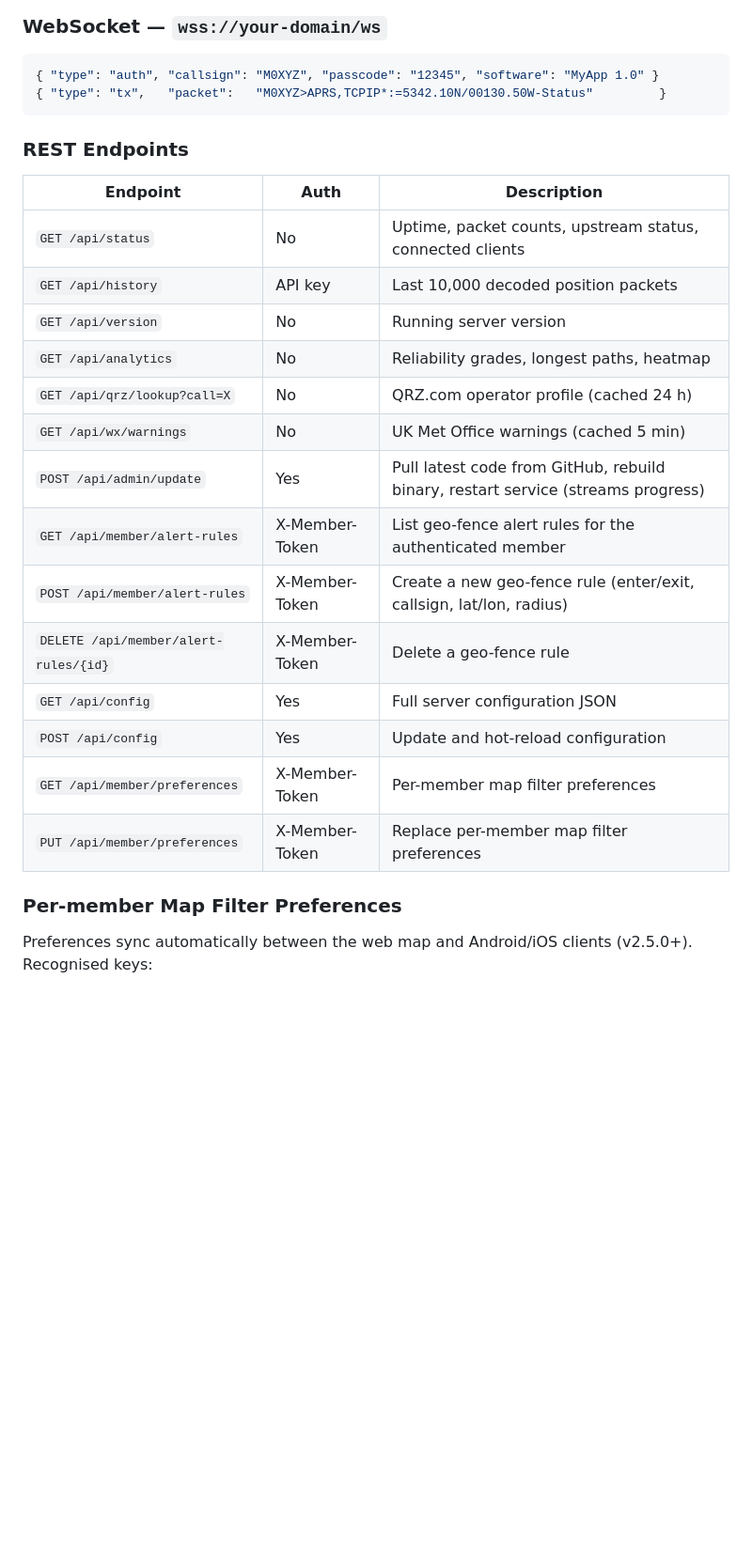
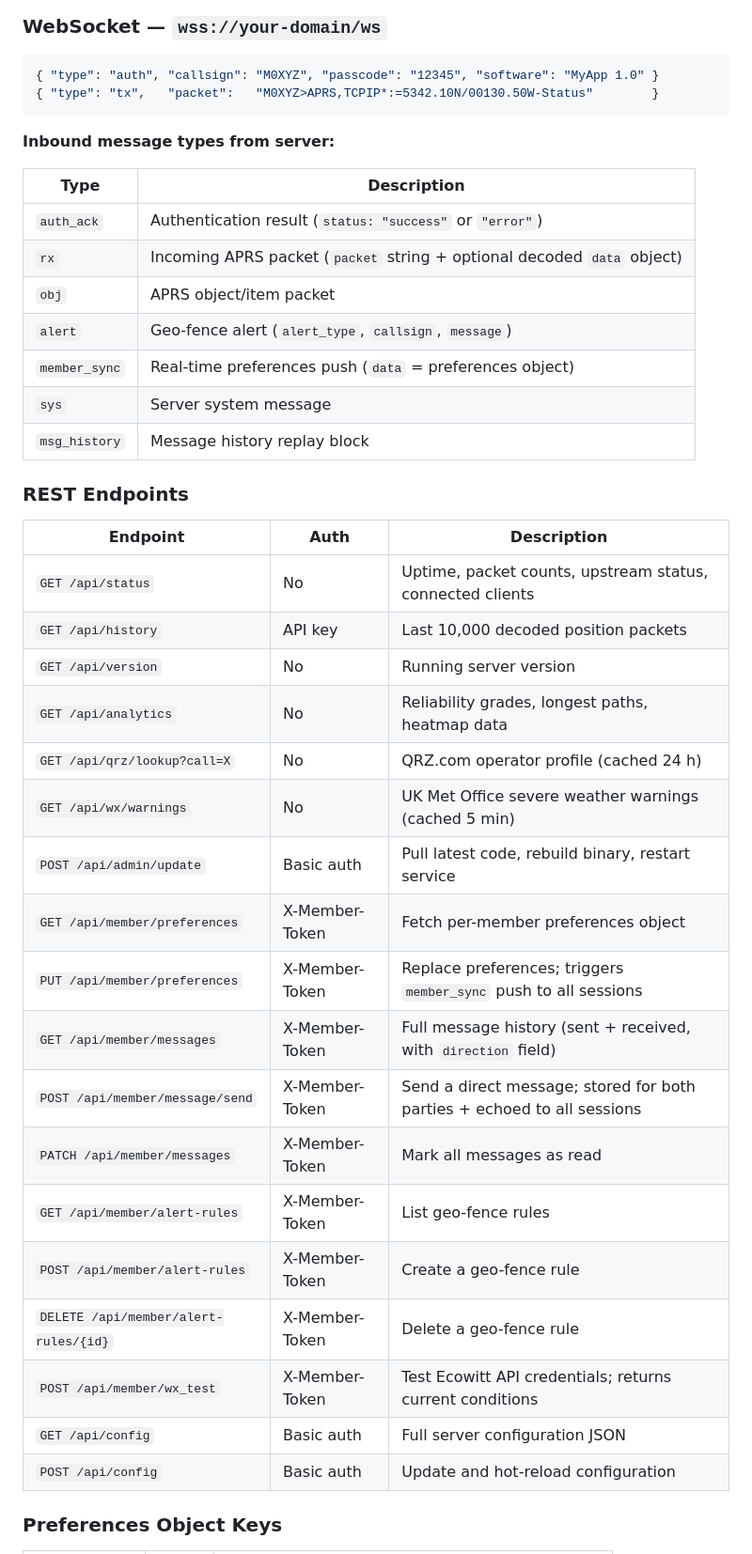
Before and after one commit to 2E0LXY/Advanced-APRS-Go-server, a Markdown page: README.md, the part around one of its changes. Shown at 94% size. Rendered like a GitHub page; blank space fills up the shorter version.

````diff
--- a/README.md
+++ b/README.md
@@ -146,8 +187,20 @@ echo "M0XYZ>APRS,TCPIP*:=5342.10N/00130.50W-Test" | nc -u -w1 YOUR-IP 14580
 ### WebSocket — `wss://your-domain/ws`
 ```json
 { "type": "auth", "callsign": "M0XYZ", "passcode": "12345", "software": "MyApp 1.0" }
-{ "type": "tx",   "packet":   "M0XYZ>APRS,TCPIP*:=5342.10N/00130.50W-Status"         }
+{ "type": "tx",   "packet":   "M0XYZ>APRS,TCPIP*:=5342.10N/00130.50W-Status"        }
 ```
+
+**Inbound message types from server:**
+
+| Type | Description |
+|------|-------------|
+| `auth_ack` | Authentication result (`status: "success"` or `"error"`) |
+| `rx` | Incoming APRS packet (`packet` string + optional decoded `data` object) |
+| `obj` | APRS object/item packet |
+| `alert` | Geo-fence alert (`alert_type`, `callsign`, `message`) |
+| `member_sync` | Real-time preferences push (`data` = preferences object) |
+| `sys` | Server system message |
+| `msg_history` | Message history replay block |
 
 ### REST Endpoints
 
@@ -156,18 +209,21 @@ echo "M0XYZ>APRS,TCPIP*:=5342.10N/00130.50W-Test" | nc -u -w1 YOUR-IP 14580
 | `GET /api/status` | No | Uptime, packet counts, upstream status, connected clients |
 | `GET /api/history` | API key | Last 10,000 decoded position packets |
 | `GET /api/version` | No | Running server version |
-| `GET /api/analytics` | No | Reliability grades, longest paths, heatmap |
+| `GET /api/analytics` | No | Reliability grades, longest paths, heatmap data |
 | `GET /api/qrz/lookup?call=X` | No | QRZ.com operator profile (cached 24 h) |
-| `GET /api/wx/warnings` | No | UK Met Office warnings (cached 5 min) |
-| `POST /api/admin/update` | Yes | Pull latest code from GitHub, rebuild binary, restart service (streams progress) |
-| `GET /api/member/alert-rules` | X-Member-Token | List geo-fence alert rules for the authenticated member |
-| `POST /api/member/alert-rules` | X-Member-Token | Create a new geo-fence rule (enter/exit, callsign, lat/lon, radius) |
+| `GET /api/wx/warnings` | No | UK Met Office severe weather warnings (cached 5 min) |
+| `POST /api/admin/update` | Basic auth | Pull latest code, rebuild binary, restart service |
+| `GET /api/member/preferences` | X-Member-Token | Fetch per-member preferences object |
+| `PUT /api/member/preferences` | X-Member-Token | Replace preferences; triggers `member_sync` push to all sessions |
+| `GET /api/member/messages` | X-Member-Token | Full message history (sent + received, with `direction` field) |
+| `POST /api/member/message/send` | X-Member-Token | Send a direct message; stored for both parties + echoed to all sessions |
+| `PATCH /api/member/messages` | X-Member-Token | Mark all messages as read |
+| `GET /api/member/alert-rules` | X-Member-Token | List geo-fence rules |
+| `POST /api/member/alert-rules` | X-Member-Token | Create a geo-fence rule |
 | `DELETE /api/member/alert-rules/{id}` | X-Member-Token | Delete a geo-fence rule |
-| `GET /api/config` | Yes | Full server configuration JSON |
-| `POST /api/config` | Yes | Update and hot-reload configuration |
-| `GET /api/member/preferences` | X-Member-Token | Per-member map filter preferences |
-| `PUT /api/member/preferences` | X-Member-Token | Replace per-member map filter preferences |
+| `POST /api/member/wx_test` | X-Member-Token | Test Ecowitt API credentials; returns current conditions |
+| `GET /api/config` | Basic auth | Full server configuration JSON |
+| `POST /api/config` | Basic auth | Update and hot-reload configuration |
 
-### Per-member Map Filter Preferences
-Preferences sync automatically between the web map and Android/iOS clients (v2.5.0+). Recognised keys:
+### Preferences Object Keys
 
````
Also changed, not shown: other parts of README.md (+160 -99 lines).
